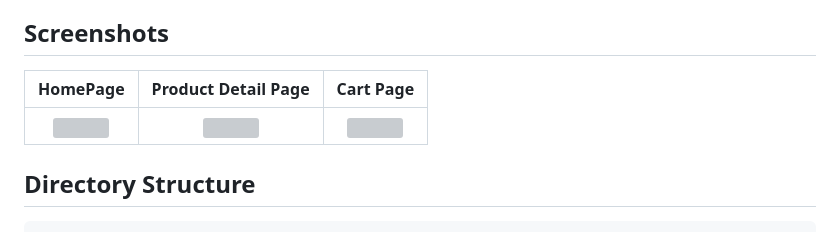
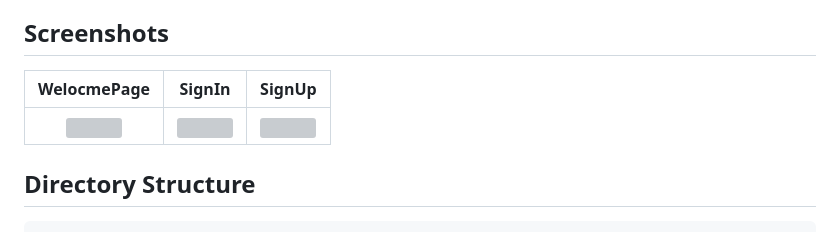
Before and after one commit to InfoGenies/Shopp_Flutter, a Markdown page: README.md, the part around the change printed below. Rendered like a GitHub page; grey boxes are pictures that could not be loaded.

```diff
--- a/README.md
+++ b/README.md
@@ -4,5 +4,5 @@ A new Flutter project.
 
 ## Screenshots
 
-  HomePage                 |   Product Detail Page        |  Cart Page
+  WelocmePage                 |   SignIn        |  SignUp
 :-------------------------:|:-------------------------:|:-------------------------:
```
Also changed, not shown: other parts of README.md (+3 -1 lines).
